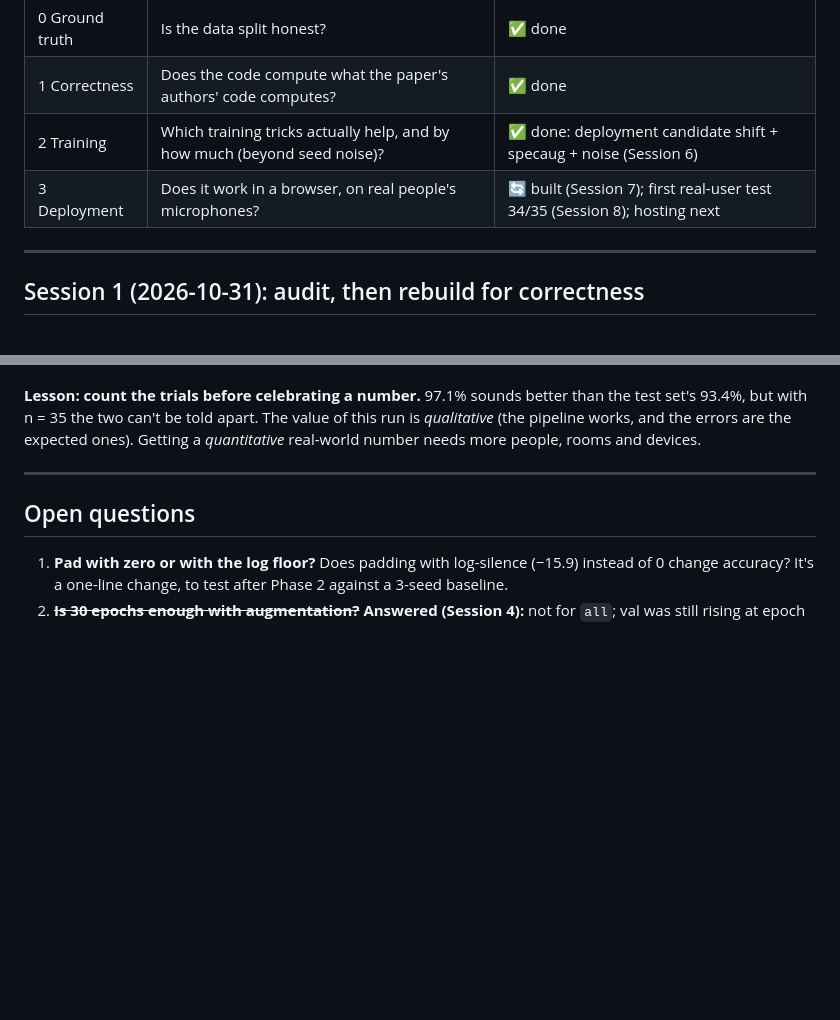
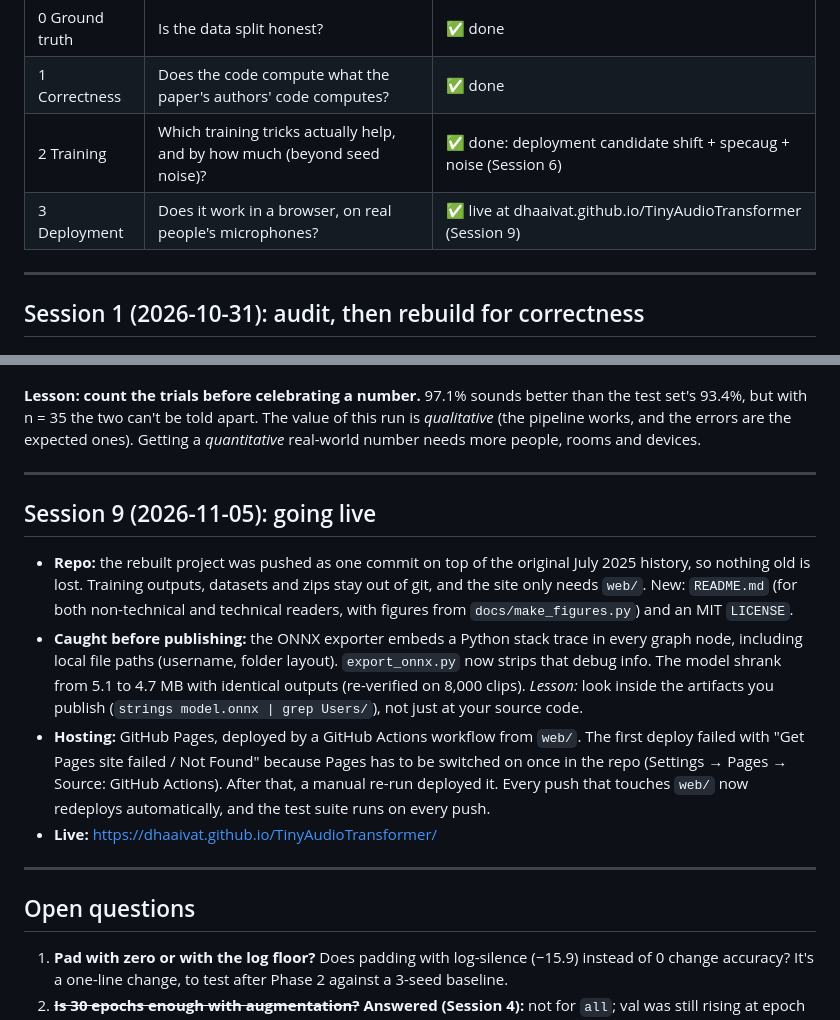
Before and after one commit to dhaaivat/TinyAudioTransformer, a Markdown page: docs/LEARNING_LOG.md, 2 parts joined by grey strips. Drawn GitHub-style; blank space fills up the shorter version.

Commit message:
Name AST in README; add Session 9 (going live) to learning log

```diff
--- a/docs/LEARNING_LOG.md
+++ b/docs/LEARNING_LOG.md
@@ -9,7 +9,7 @@ The goal is to build a keyword-spotting model from scratch in PyTorch and learn
 | 0 Ground truth | Is the data split honest? | ✅ done |
 | 1 Correctness | Does the code compute what the paper's authors' code computes? | ✅ done |
 | 2 Training | Which training tricks actually help, and by how much (beyond seed noise)? | ✅ done: deployment candidate shift + specaug + noise (Session 6) |
-| 3 Deployment | Does it work in a browser, on real people's microphones? | 🔄 built (Session 7); first real-user test 34/35 (Session 8); hosting next |
+| 3 Deployment | Does it work in a browser, on real people's microphones? | ✅ live at dhaaivat.github.io/TinyAudioTransformer (Session 9) |
 
 ---
 
@@ -290,6 +290,16 @@ It records what the model is for and not for, the numbers (clean and noisy, per-
 
 ---
 
+## Session 9 (2026-11-05): going live
+
+- **Repo:** the rebuilt project was pushed as one commit on top of the original July 2025 history, so nothing old is lost. Training outputs, datasets and zips stay out of git, and the site only needs `web/`. New: `README.md` (for both non-technical and technical readers, with figures from `docs/make_figures.py`) and an MIT `LICENSE`.
+- **Caught before publishing:** the ONNX exporter embeds a Python stack trace in every graph node, including local file paths (username, folder layout). `export_onnx.py` now strips that debug info. The model shrank from 5.1 to 4.7 MB with identical outputs (re-verified on 8,000 clips).
+  *Lesson:* look inside the artifacts you publish (`strings model.onnx | grep Users/`), not just at your source code.
+- **Hosting:** GitHub Pages, deployed by a GitHub Actions workflow from `web/`. The first deploy failed with "Get Pages site failed / Not Found" because Pages has to be switched on once in the repo (Settings → Pages → Source: GitHub Actions). After that, a manual re-run deployed it. Every push that touches `web/` now redeploys automatically, and the test suite runs on every push.
+- **Live:** https://dhaaivat.github.io/TinyAudioTransformer/
+
+---
+
 ## Open questions
 1. **Pad with zero or with the log floor?** Does padding with log-silence (−15.9) instead of 0 change accuracy? It's a one-line change, to test after Phase 2 against a 3-seed baseline.
 2. ~~**Is 30 epochs enough with augmentation?**~~ **Answered (Session 4):** not for `all`; val was still rising at epoch 30. Single augmentations peak around epochs 27–29, so 30 is borderline but fine for them.
```
Also changed, not shown: README.md (+1 -1 lines).
